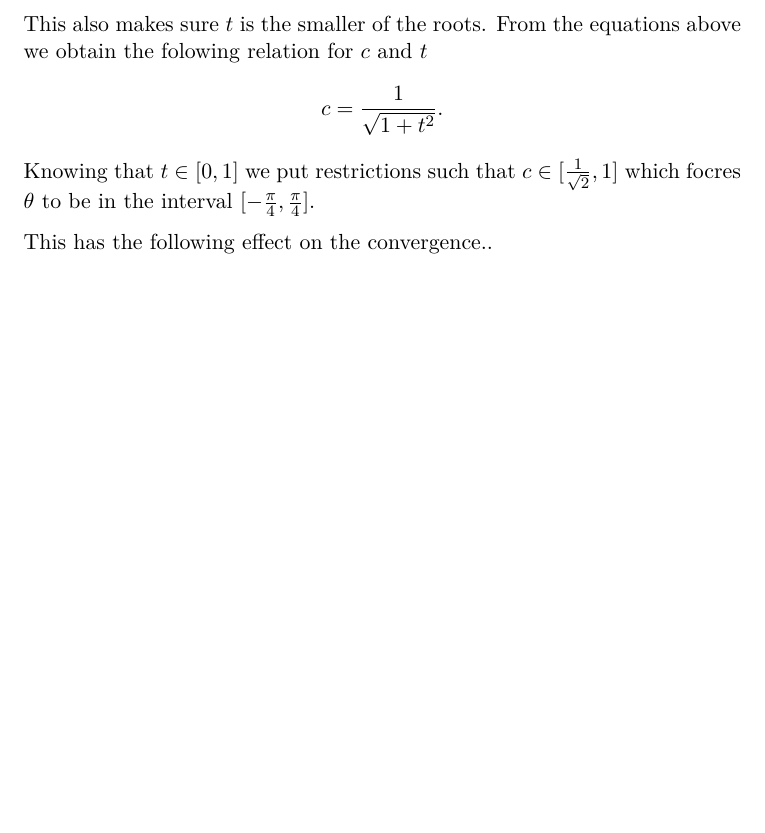
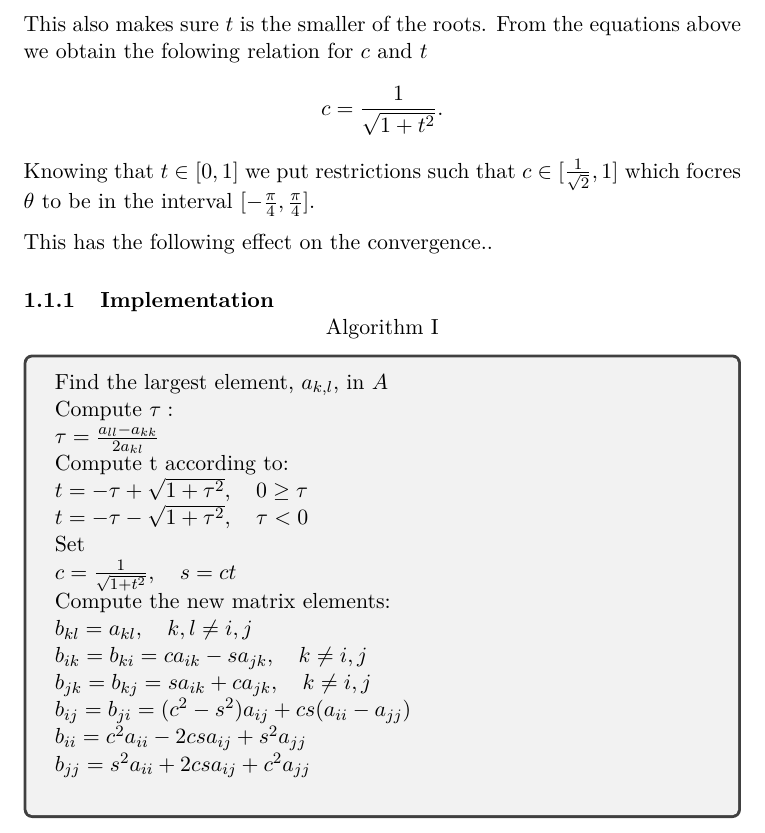
Before and after one commit to muligmoen/FYS3110CompPhy, a LaTeX document (Project 2/Report/report.tex): part of page 2 of 2, cut so that both start at the same text, the shorter picture padded with empty space. Compiled offline with pdfLaTeX.

Commit message:
Algorithm for Jacobis method added (draft)

```diff
--- a/Project 2/Report/report.tex
+++ b/Project 2/Report/report.tex
@@ -90,6 +90,28 @@ Knowing that $t \in [0,1]$ we put restrictions such that $c \in [\frac{1}{\sqrt{
 
 This has the following effect on the convergence..
 
+\subsubsection{Implementation}
+
+\centerline{Algorithm I}
+\begin{tcolorbox}
+Find the largest element, $a_{k,l}$, in $A$ \\
+Compute $\tau:$ \\
+$ \tau = \frac{a_{ll}-a_{kk}}{2a_{kl}}$ \\
+Compute t according to:  \\
+$t=  -\tau + \sqrt{1+\tau^2}, \quad   0  \geq \tau \\
+t=  -\tau - \sqrt{1+\tau^2}, \quad   \tau <  0 $ \\
+Set \\
+$ c= \frac{1}{\sqrt{1+t^2}}, \quad s= ct$ \\
+Compute the new matrix elements: \\
+$ b_{kl} = a_{kl}, \quad k,l \neq i,j$ \\
+$ b_{ik} = b_{ki} = ca_{ik}-sa_{jk}, \quad k \neq i,j$ \\
+$ b_{jk} = b_{kj} = sa_{ik}+ca_{jk}, \quad k \neq i,j$ \\
+$ b_{ij} = b_{ji} = (c^2 - s^2)a_{ij} + cs(a_{ii}-a_{jj}) $ \\
+$ b_{ii} = c^2 a_{ii} - 2csa_{ij} + s^2 a_{jj} $ \\
+$ b_{jj} = s^2 a_{ii} + 2csa_{ij} + c^2 a_{jj} $ \\
+
+\end{tcolorbox}
+
 
 
 
```
